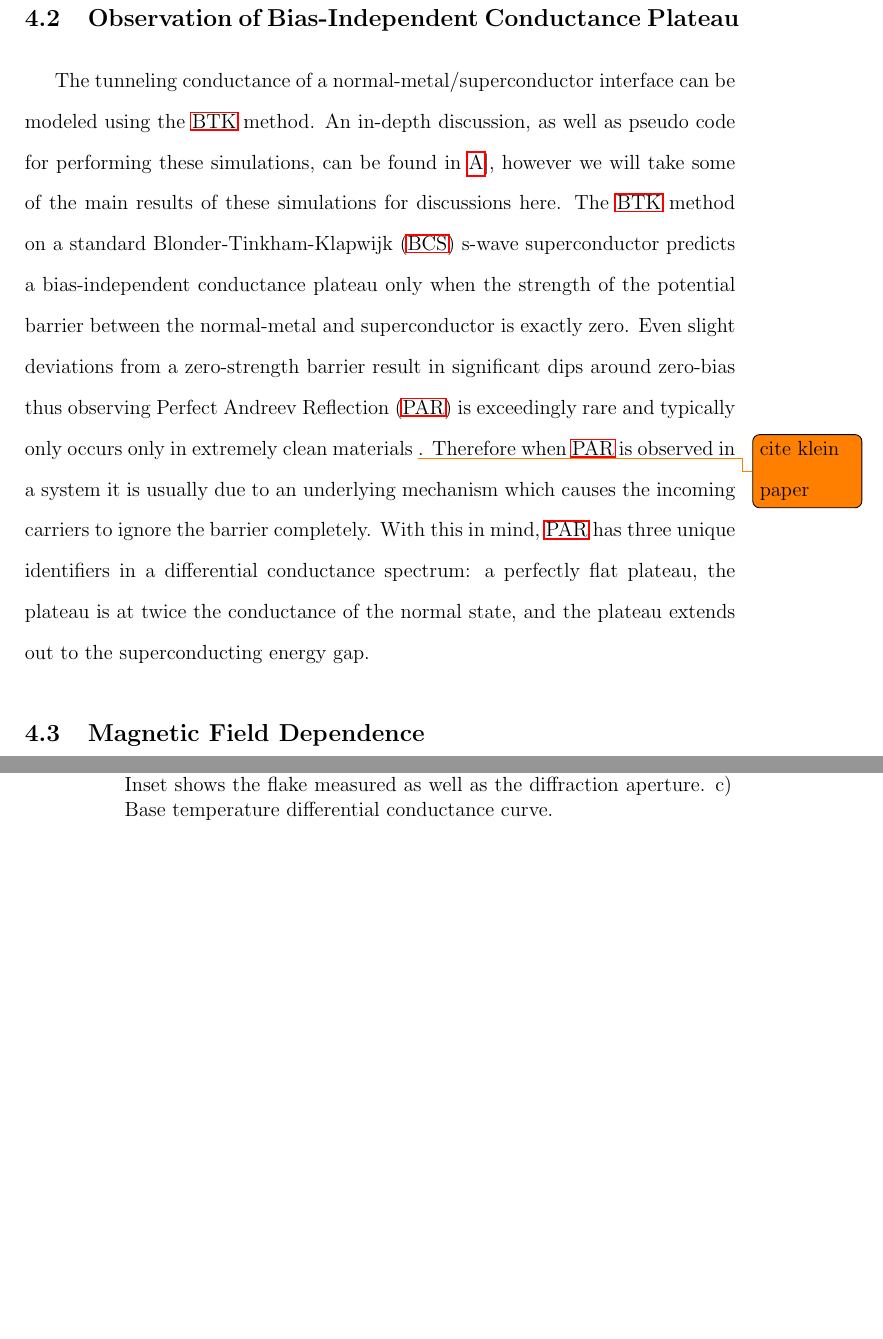
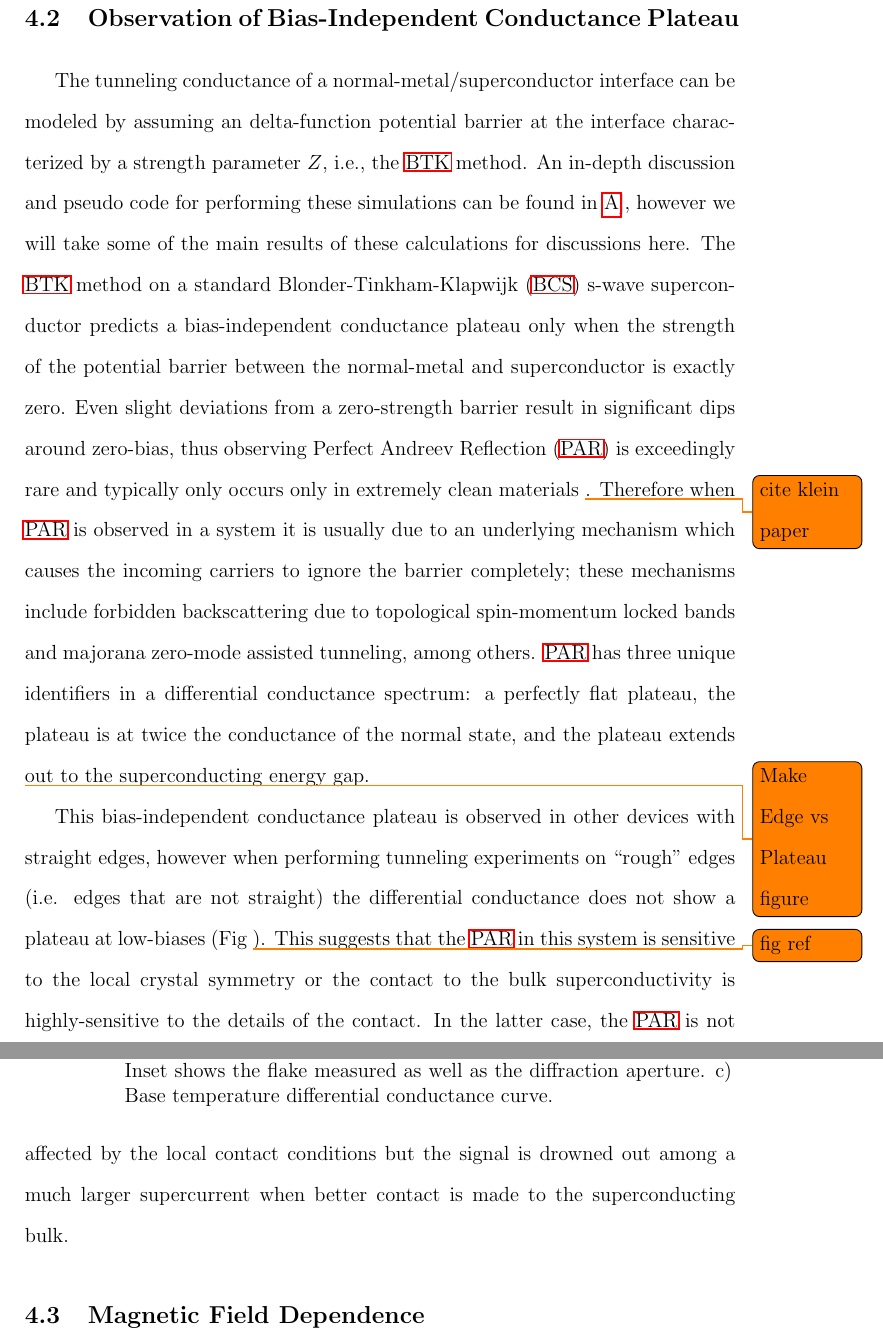
Before and after one commit to MasonGray84/Dissertation, a LaTeX thesis (thesis.tex, which reads Chap4/Chap4.tex): two parts of pages 42 and 43 of 75, joined at a grey line, cut so that both start at the same text, the shorter picture padded with empty space. Compiled offline with pdfLaTeX.

Commit message:
Update Chap4.tex
Descriptions about why PAR is interesting.

```diff
--- a/Chap4/Chap4.tex
+++ b/Chap4/Chap4.tex
@@ -3,13 +3,15 @@
 Using a control contact draped over \ac{hBN} we demonstrated strong evidence for a normal mode on that exists purely on the hinge or side of the \ac{FTS} crystal\cite{Gray2019}. Recent works have called into question the exact topological nature of \ac{FTS} claiming the crystal is not a topological insulator but rather a topological semi-metal with buried Dirac nodes. In light of this it is crucial to obtain evidence with more experimental techniques to better understand the nature of the topology in the \ac{FTS} system. Indeed, the underlying physics which predicts the helical hinge mode also predicts the same mode to manifest as a bias-independent conductance plateau in a differential conductance measurement rather than the previously observed zero-bias conductance peak. To accomplish this, we investigate the effect edge quality has on the topological characteristics of \ac{FTS} as it has been previously shown that the quality of the crystal edge can have a drastic effect on its transport characteristics \todo{cite Andrea's work on different transport characteristics of graphene}. We find that when tunneling measurements are performed across pristine, high-symmetry crystalline edges bias-independent conductance plateaus are observed for biases below the superconducting gap energy while ``rough" edges do not exhibit such plateaus. Furthermore, these plateaus are consistent with \acl{PAR}.
 
 \section{Observation of Bias-Independent Conductance Plateau}
-The tunneling conductance of a normal-metal/superconductor interface can be modeled using the \ac{BTK} method. An in-depth discussion, as well as pseudo code for performing these simulations, can be found in \ref{app:ARfit}], however we will take some of the main results of these simulations for discussions here. The \ac{BTK} method on a standard \ac{BCS} s-wave superconductor predicts a bias-independent conductance plateau only when the strength of the potential barrier between the normal-metal and superconductor is exactly zero. Even slight deviations from a zero-strength barrier result in significant dips around zero-bias thus observing \ac{PAR} is exceedingly rare and typically only occurs only in extremely clean materials \todo{cite klein paper}. Therefore when \ac{PAR} is observed in a system it is usually due to an underlying mechanism which causes the incoming carriers to ignore the barrier completely. With this in mind, \ac{PAR} has three unique identifiers in a differential conductance spectrum: a perfectly flat plateau, the plateau is at twice the conductance of the normal state, and the plateau extends out to the superconducting energy gap.
+The tunneling conductance of a normal-metal/superconductor interface can be modeled by assuming an delta-function potential barrier at the interface characterized by a strength parameter $Z$, i.e., the \ac{BTK} method. An in-depth discussion and pseudo code for performing these simulations can be found in \ref{app:ARfit}], however we will take some of the main results of these calculations for discussions here. The \ac{BTK} method on a standard \ac{BCS} s-wave superconductor predicts a bias-independent conductance plateau only when the strength of the potential barrier between the normal-metal and superconductor is exactly zero. Even slight deviations from a zero-strength barrier result in significant dips around zero-bias, thus observing \ac{PAR} is exceedingly rare and typically only occurs only in extremely clean materials \todo{cite klein paper}. Therefore when \ac{PAR} is observed in a system it is usually due to an underlying mechanism which causes the incoming carriers to ignore the barrier completely; these mechanisms include forbidden backscattering due to topological spin-momentum locked bands and majorana zero-mode assisted tunneling, among others. \ac{PAR} has three unique identifiers in a differential conductance spectrum: a perfectly flat plateau, the plateau is at twice the conductance of the normal state, and the plateau extends out to the superconducting energy gap.\par
 \begin{figure}
     \centering
     \includegraphics[width = \textwidth]{Chap4/Figures/DeviceFab.eps}
     \caption{a) False color optical image of a representative device with a straight (100) edge. b) \ac{TEM} diffraction pattern demonstrating the (100) edge. Inset shows the flake measured as well as the diffraction aperture. c) Base temperature differential conductance curve.}
     \label{fig:PARDeviceFab}
 \end{figure}
+\todo{Make Edge vs Plateau figure}
+This bias-independent conductance plateau is observed in other devices with straight edges, however when performing tunneling experiments on ``rough" edges (i.e. edges that are not straight) the differential conductance does not show a plateau at low-biases (Fig \todo{fig ref}). This suggests that the \ac{PAR} in this system is sensitive to the local crystal symmetry or the contact to the bulk superconductivity is highly-sensitive to the details of the contact. In the latter case, the \ac{PAR} is not affected by the local contact conditions but the signal is drowned out among a much larger supercurrent when better contact is made to the superconducting bulk.
 \begin{figure}
     \centering
     \includegraphics[width = \textwidth]{Chap4/Figures/Temperature.eps}
```
